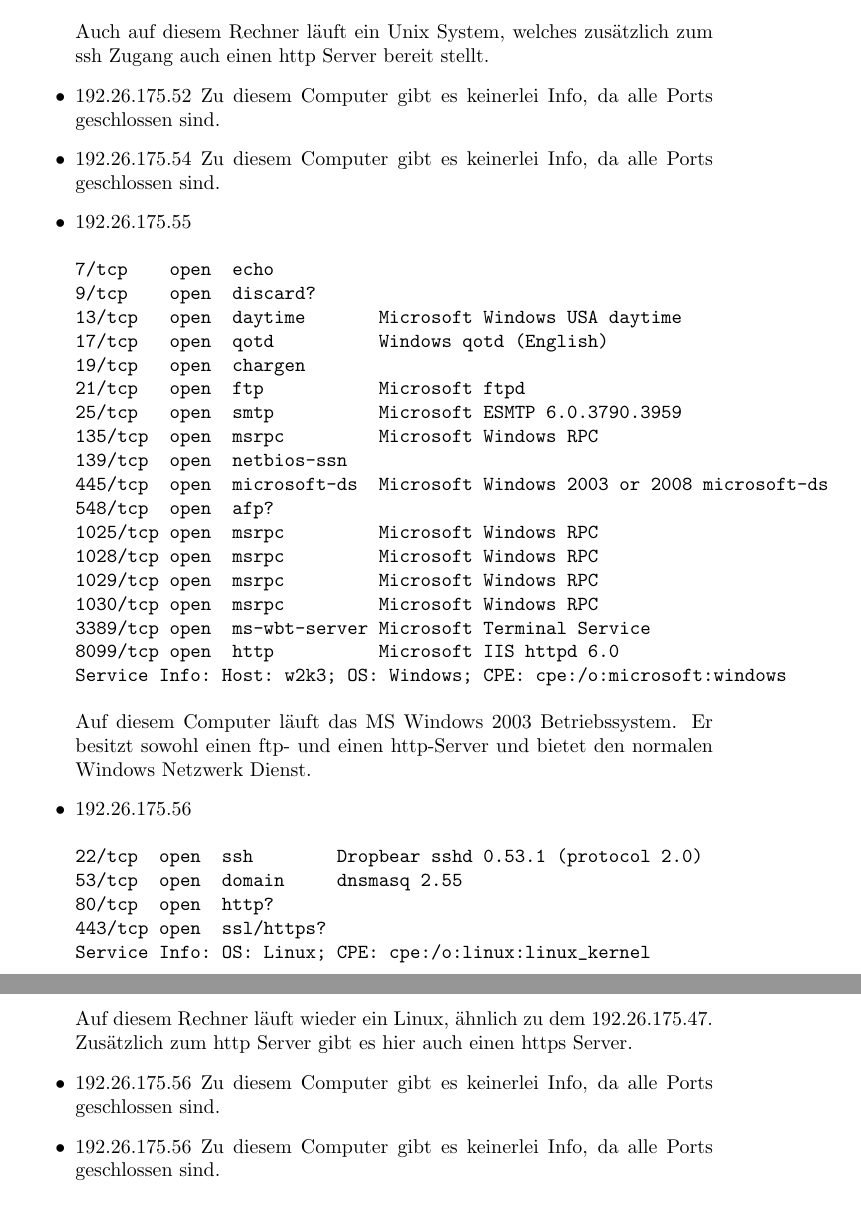
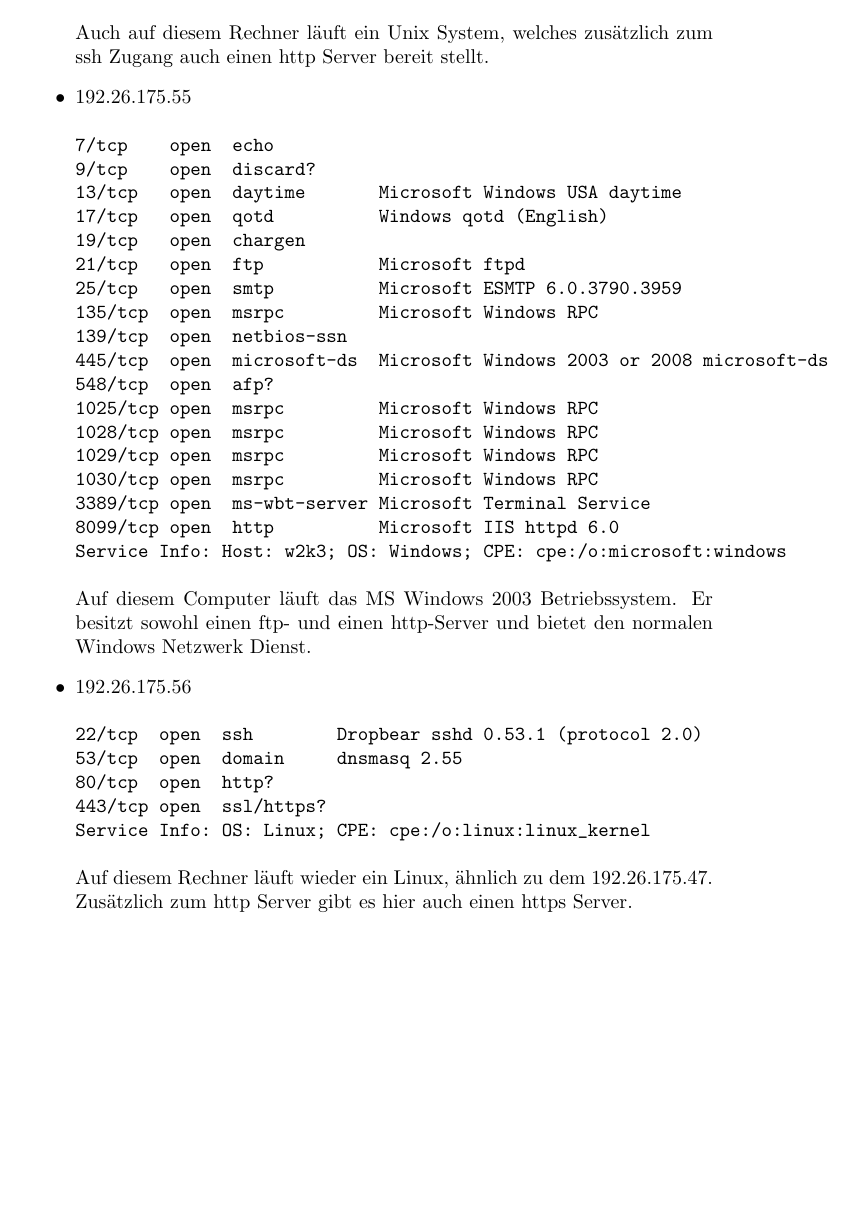
Before and after one commit to hikhvar/Hacking, a LaTeX document (Protokolle/0_protokoll.tex): two parts of pages 5 and 6 of 7 before the commit and part of page 5 of 6 after it, the two joined at a grey line, cut so that both start at the same text, the shorter picture padded with empty space. Compiled offline with pdfLaTeX.

Commit message:
Removed some PCs which are not only anymore. E.g. 192.26.175.54 was the IP of my Thinkpad in the security lab. So the seem to be studentens PCs.

```diff
--- a/Protokolle/0_protokoll.tex
+++ b/Protokolle/0_protokoll.tex
@@ -159,11 +159,6 @@
 \end{verbatim}
 Auch auf diesem Rechner läuft ein Unix System, welches zusätzlich zum ssh Zugang auch einen http Server bereit stellt.
 
-\item 192.26.175.52
-Zu diesem Computer gibt es keinerlei Info, da alle Ports geschlossen sind.
-
-\item 192.26.175.54
-Zu diesem Computer gibt es keinerlei Info, da alle Ports geschlossen sind.
 
 \item 192.26.175.55
 \begin{verbatim}
@@ -198,11 +193,6 @@
 \end{verbatim}
 Auf diesem Rechner läuft wieder ein Linux, ähnlich zu dem 192.26.175.47. Zusätzlich zum http Server gibt es hier auch einen https Server.
 
-\item 192.26.175.56
-Zu diesem Computer gibt es keinerlei Info, da alle Ports geschlossen sind.
-
-\item 192.26.175.56
-Zu diesem Computer gibt es keinerlei Info, da alle Ports geschlossen sind.
 
 \end{itemize}
 
```
Also changed, not shown: Protokolle/0_protokoll.pdf.
